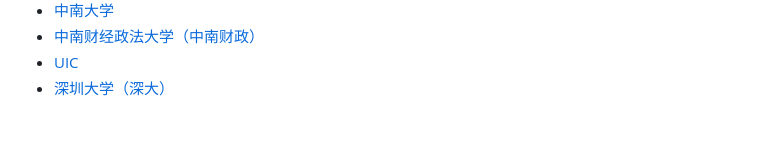
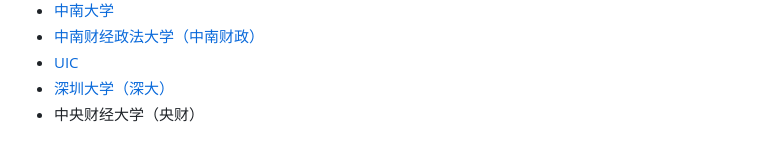
Before and after one commit to FFFengMJL/blog, a Markdown page: gaokao/2019年.md, the part around the change. GitHub-like rendering.

```diff
--- a/gaokao/2019年.md
+++ b/gaokao/2019年.md
@@ -37,3 +37,4 @@ title: 2019年志愿相关资料
 * <a href="中南财政">中南财经政法大学（中南财政）</a>
 * <a href="UIC">UIC</a>
 * <a href="深大">深圳大学（深大）</a>
+* <a herf="央财">中央财经大学（央财）</a>
```
Also changed, not shown: gaokao/央财.md (added, +8 -0 lines), images/gaokao/央财/qrcode.jpg (added).
